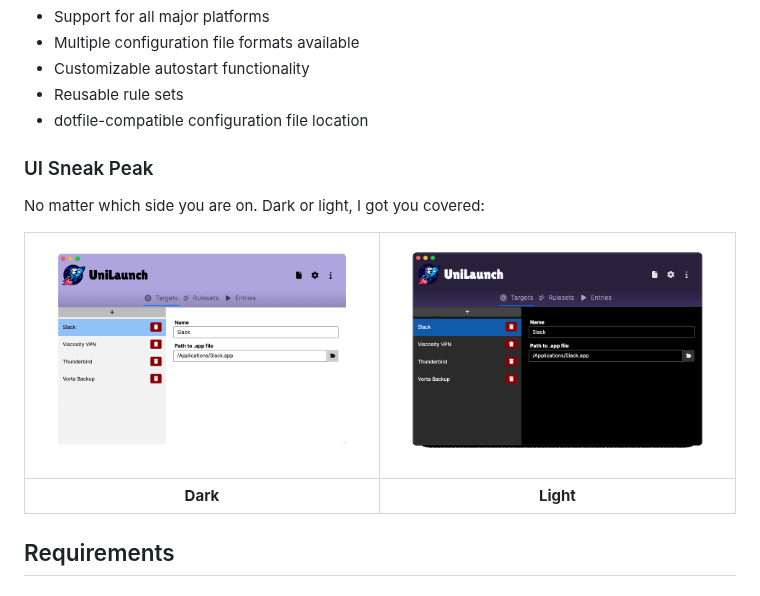
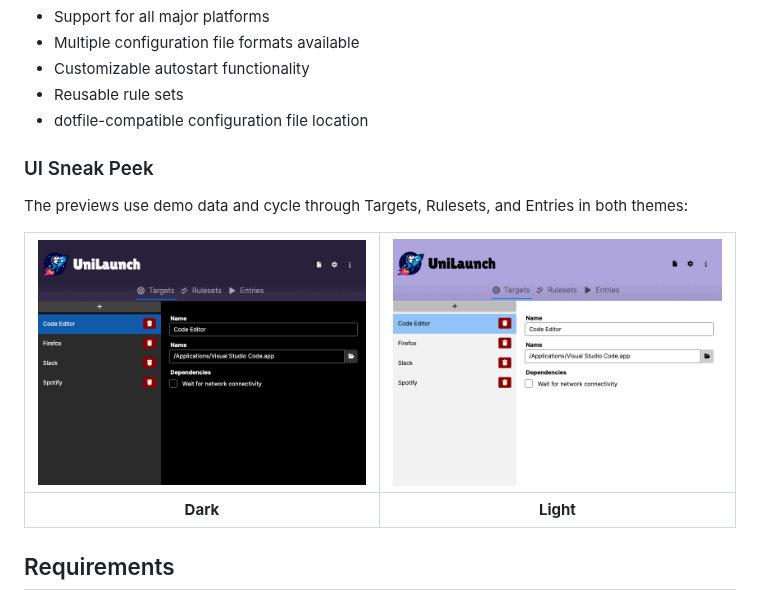
Before and after one commit to timo-reymann/UniLaunch, a Markdown page: README.md, the part around one of its changes. Rendered like a GitHub page; pictures changed too: .github/images/dark_screens.gif, .github/images/light_screens.gif.

Commit message:
docs: refresh light and dark UI previews
Co-Authored-By: opencode-go/gpt-6-luna <noreply@opencode.ai>

```diff
--- a/README.md
+++ b/README.md
@@ -23,7 +23,7 @@ UniLaunch
 - Reusable rule sets
 - dotfile-compatible configuration file location
 
-### UI Sneak Peak
+### UI Sneak Peek
 
-No matter which side you are on. Dark or light, I got you covered:
+The previews use demo data and cycle through Targets, Rulesets, and Entries in both themes:
 
```
Also changed, not shown: other parts of README.md (+1 -1 lines).
